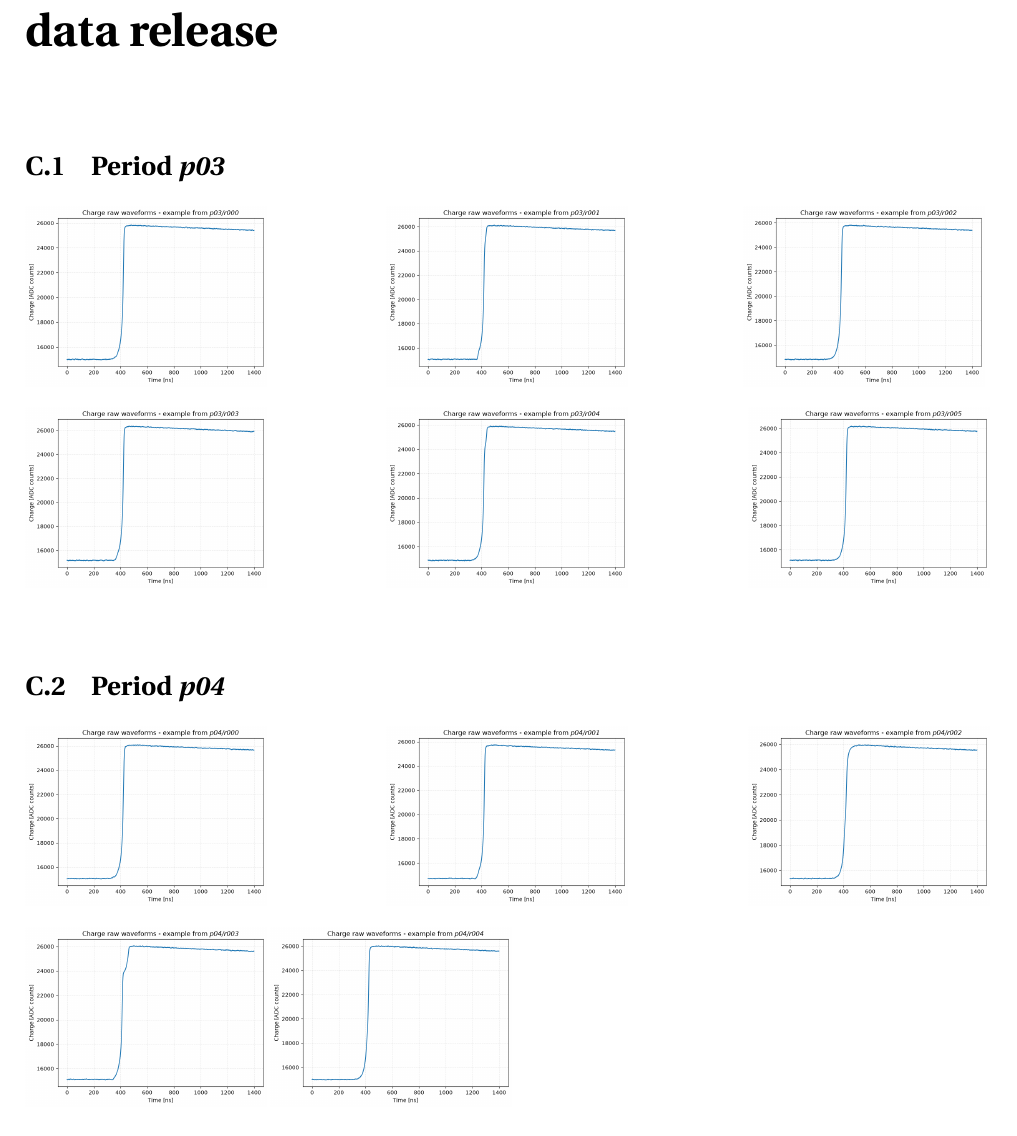
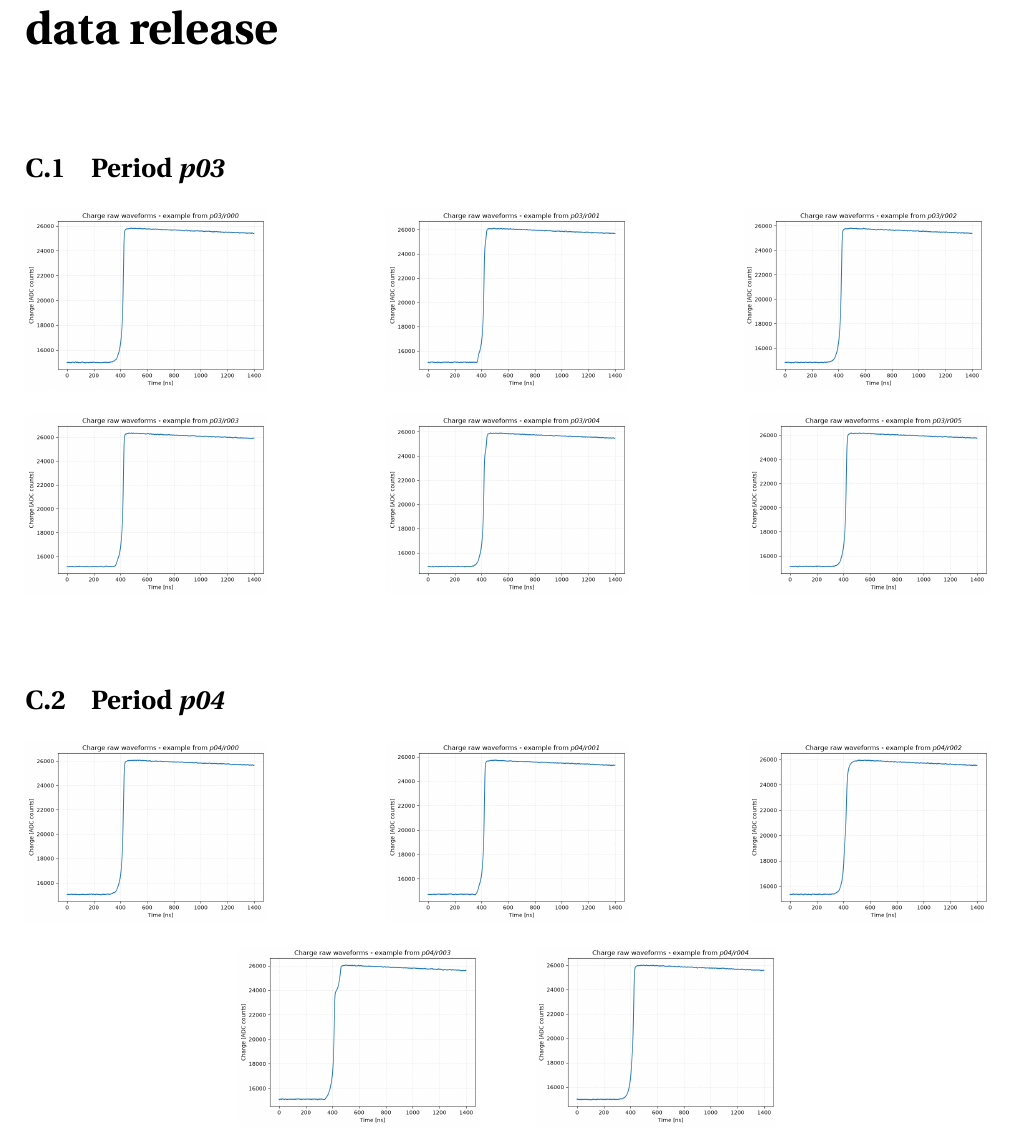
Before and after one commit to b3n3d3tt4/MasterThesis, a LaTeX thesis (main.tex, which reads chapters/C-raw_waveforms.tex): part of page 51 of 57, cut so that both start at the same text. Compiled offline with pdfLaTeX.

Commit message:
fixed wf plots

```diff
--- a/chapters/C-raw_waveforms.tex
+++ b/chapters/C-raw_waveforms.tex
@@ -21,8 +21,11 @@
 
 \vspace{0.1cm}
 
-\noindent \includegraphics[width=0.25\textwidth]{plots/raw_wf_examples/p04_r003}
-\includegraphics[width=0.25\textwidth]{plots/raw_wf_examples/p04_r004}\hfill \\
+\begin{center}
+    \includegraphics[width=0.25\textwidth]{plots/raw_wf_examples/p04_r003}
+    \hspace{0.05\textwidth} % Spazio fisso per distanziarli in modo omogeneo
+    \includegraphics[width=0.25\textwidth]{plots/raw_wf_examples/p04_r004}
+\end{center}
 \vspace{0.2cm}
 
 \section{Period \textit{p06}}
```
Also changed, not shown: main.pdf (added), 8 other files.
